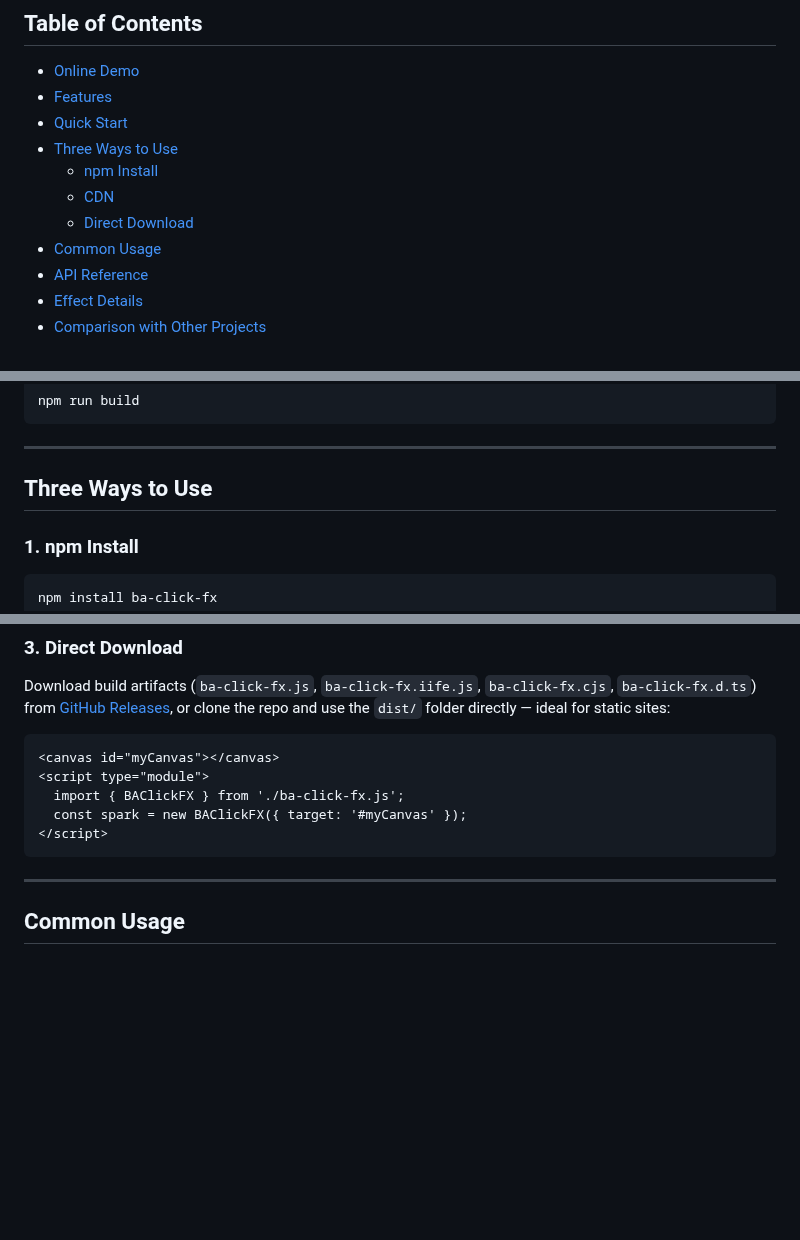
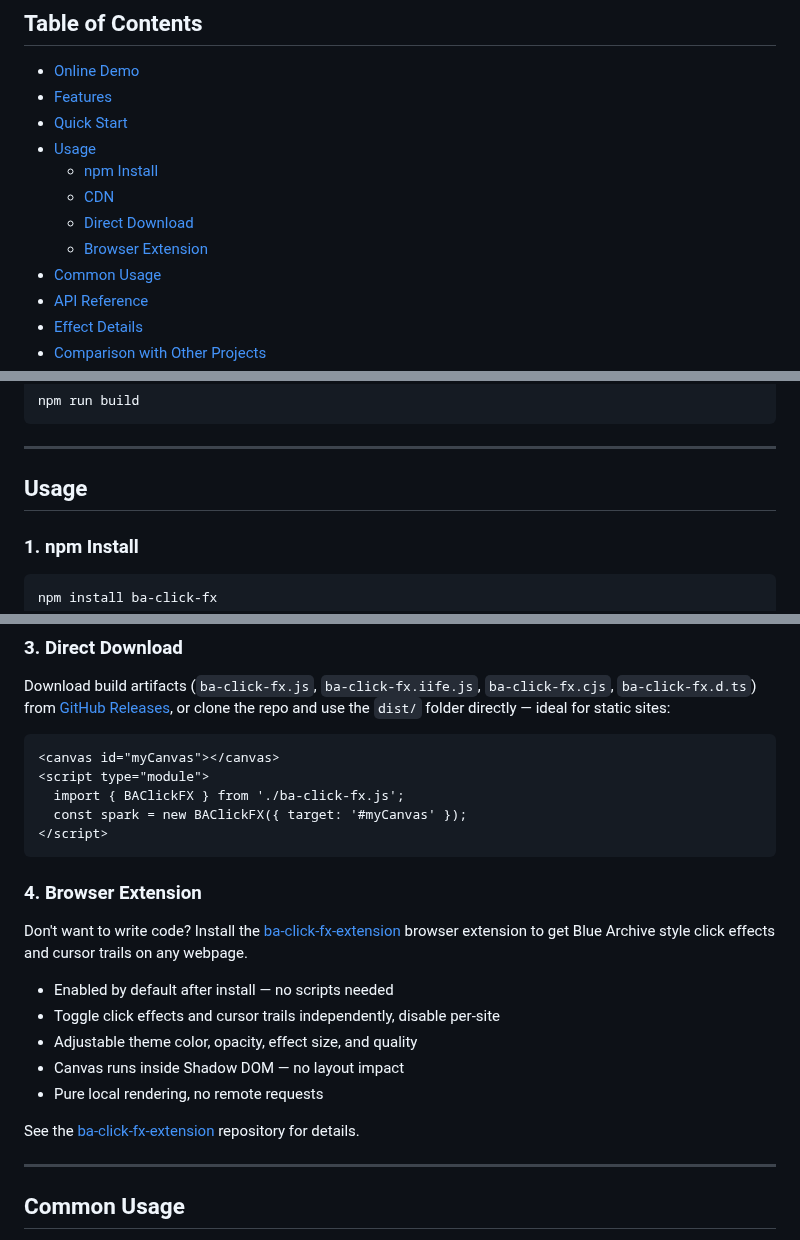
Before and after one commit to CialloKing/ba-click-fx, a Markdown page: README.en.md, 3 parts joined by grey strips. Drawn GitHub-style; blank space fills up the shorter version.

Commit message:
docs: 新增浏览器插件使用方式，引用 ba-click-fx-extension 项目

````diff
--- a/README.en.md
+++ b/README.en.md
@@ -39,10 +39,11 @@ A lightweight **Blue Archive style cursor effect** library for the web. It provi
 - [Online Demo](#online-demo)
 - [Features](#features)
 - [Quick Start](#quick-start)
-- [Three Ways to Use](#three-ways-to-use)
+- [Usage](#usage)
   - [npm Install](#1-npm-install)
   - [CDN](#2-cdn)
   - [Direct Download](#3-direct-download)
+  - [Browser Extension](#4-browser-extension)
 - [Common Usage](#common-usage)
 - [API Reference](#api-reference)
 - [Effect Details](#effect-details)
@@ -95,7 +96,7 @@ npm run build
 
 ---
 
-## Three Ways to Use
+## Usage
 
 ### 1. npm Install
 
@@ -155,6 +156,18 @@ Download build artifacts (`ba-click-fx.js`, `ba-click-fx.iife.js`, `ba-click-fx.
   const spark = new BAClickFX({ target: '#myCanvas' });
 </script>
 ```
+
+### 4. Browser Extension
+
+Don't want to write code? Install the [ba-click-fx-extension](https://github.com/CialloKing/ba-click-fx-extension) browser extension to get Blue Archive style click effects and cursor trails on any webpage.
+
+- Enabled by default after install — no scripts needed
+- Toggle click effects and cursor trails independently, disable per-site
+- Adjustable theme color, opacity, effect size, and quality
+- Canvas runs inside Shadow DOM — no layout impact
+- Pure local rendering, no remote requests
+
+See the [ba-click-fx-extension](https://github.com/CialloKing/ba-click-fx-extension) repository for details.
 
 ---
 
````
Also changed, not shown: README.md (+15 -2 lines).
